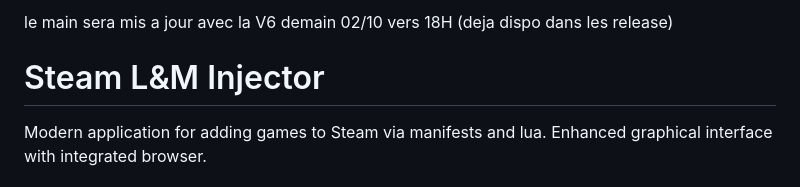
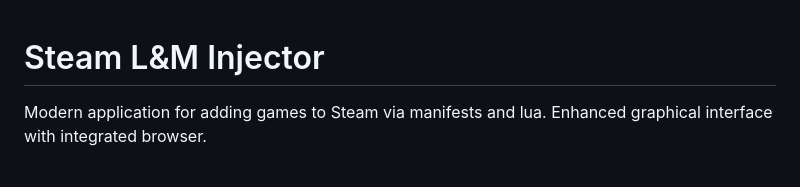
Before and after one commit to blizzx4644/Steam-L-M-Injector, a Markdown page: README.md, the part around the change. GitHub-like rendering.

```diff
--- a/README.md
+++ b/README.md
@@ -1,5 +1,3 @@
-le main sera mis a jour avec la V6 demain 02/10 vers 18H (deja dispo dans les release)
-
 # Steam L&M Injector
 
 Modern application for adding games to Steam via manifests and lua. Enhanced graphical interface with integrated browser.
```
